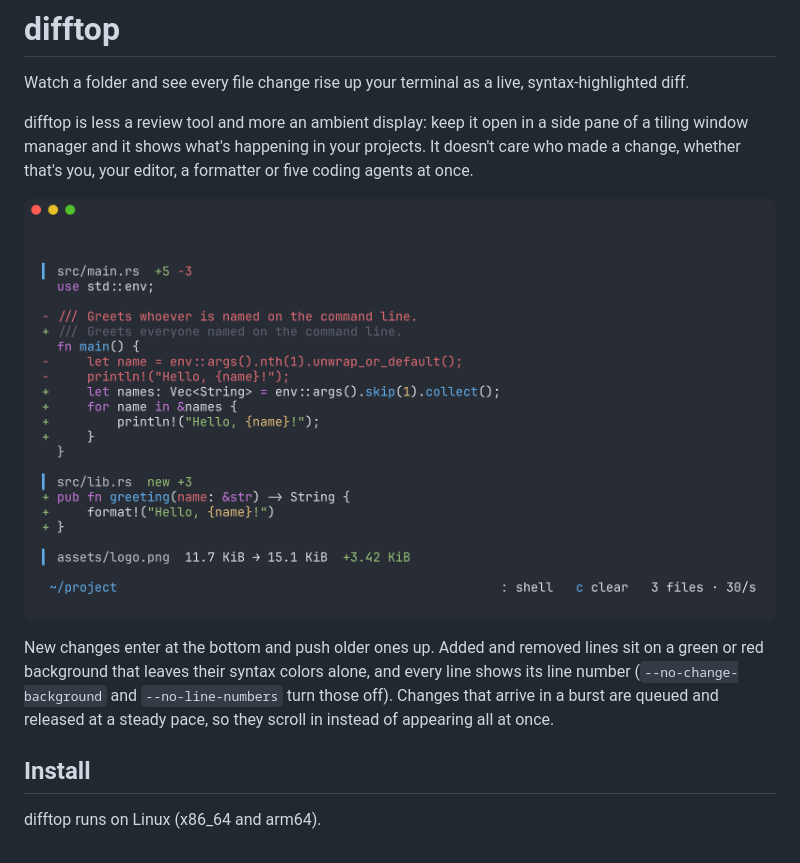
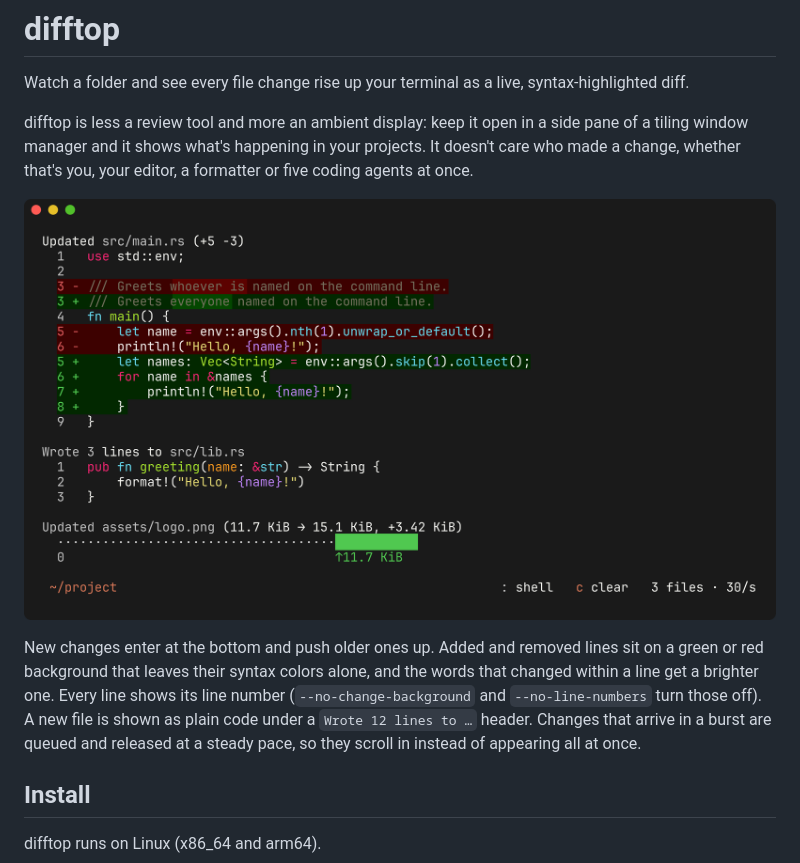
Before and after one commit to Seenko/difftop, a Markdown page: README.md, the part around one of its changes. Drawn GitHub-style; pictures changed too: docs/screenshots/feed.png.

Commit message:
chore: release v0.3.0

```diff
--- a/README.md
+++ b/README.md
@@ -12,10 +12,12 @@ editor, a formatter or five coding agents at once.
 
 New changes enter at the bottom and push older ones up. Added and removed
 lines sit on a green or red background that leaves their syntax colors
-alone, and every line shows its line number (`--no-change-background` and
-`--no-line-numbers` turn those off). Changes that arrive in a burst are
-queued and released at a steady pace, so they scroll in instead of
-appearing all at once.
+alone, and the words that changed within a line get a brighter one. Every
+line shows its line number (`--no-change-background` and
+`--no-line-numbers` turn those off). A new file is shown as plain code under
+a `Wrote 12 lines to …` header. Changes that arrive in a burst are queued
+and released at a steady pace, so they scroll in instead of appearing all
+at once.
 
 ## Install
 
```
Also changed, not shown: other parts of README.md (+7 -7 lines), CHANGELOG.md (+3 -3 lines), docs/screenshots/shell.png, 3 other files.
